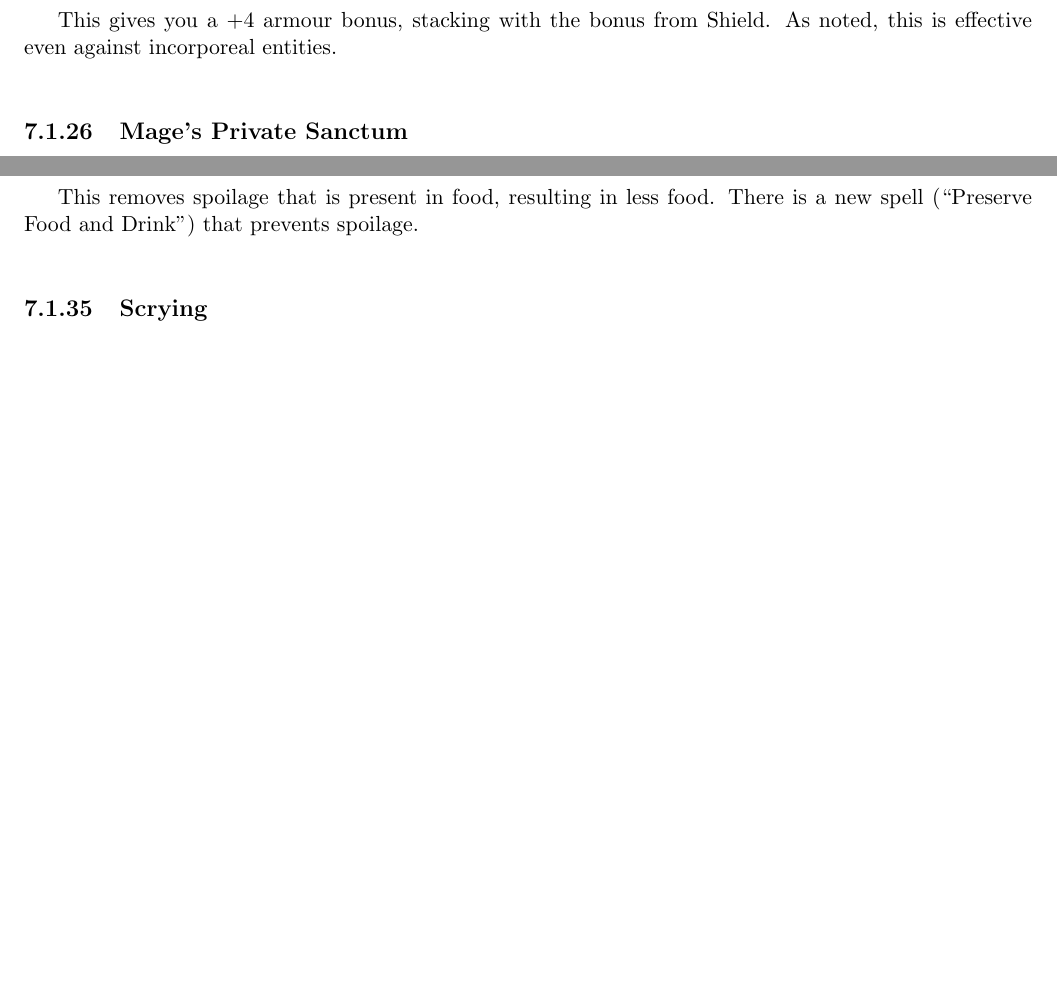
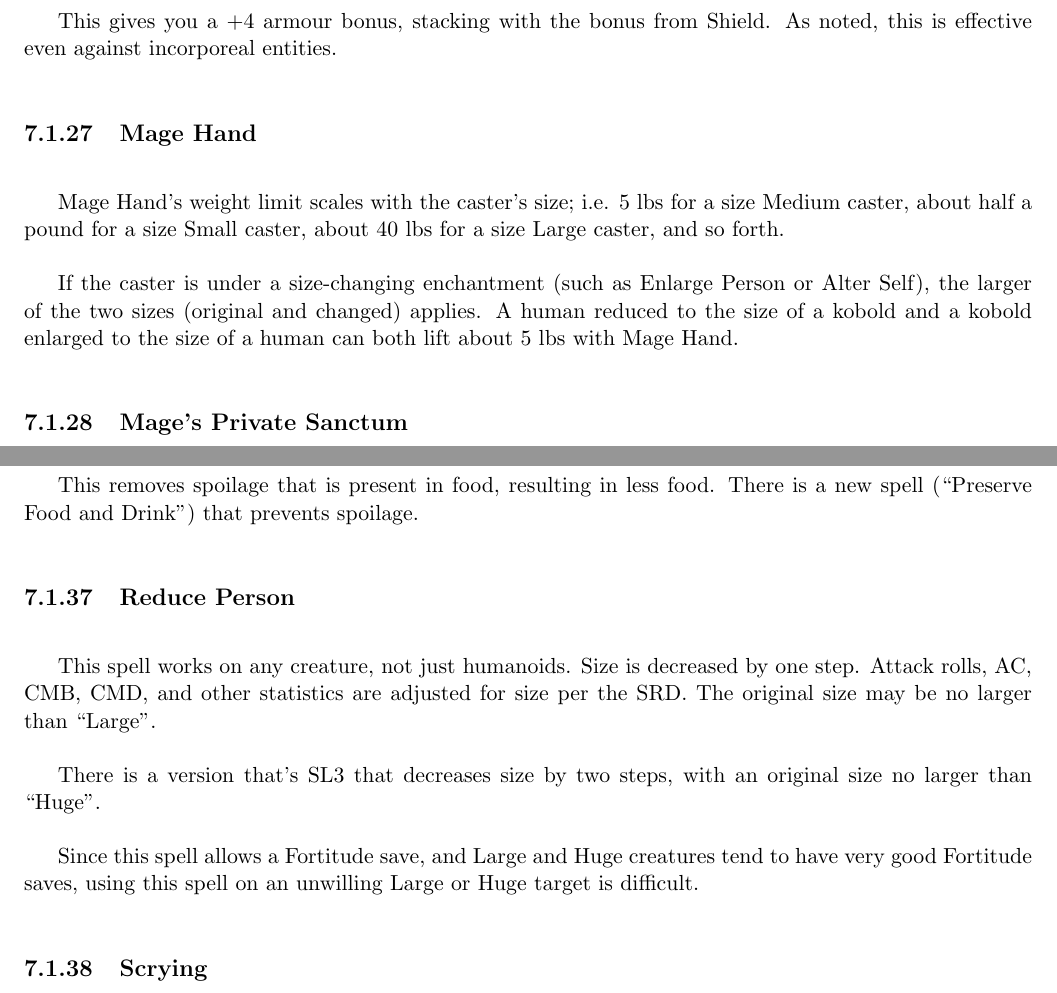
Before and after one commit to cjthomas-opensource/pf1e-houserules, a LaTeX thesis (houserules/world-of-adv-dmhouserules.tex, which reads houserules/world-of-adv-spells.tex): two parts of pages 56 and 57 of 71 before the commit and two parts of pages 56 and 58 of 72 after it, joined at a grey line, cut so that both start at the same text, the shorter picture padded with empty space. Compiled offline with pdfLaTeX.

Commit message:
Added notes about Enlarge/Reduce Person and Mage Hand.

```diff
--- a/houserules/world-of-adv-spells.tex
+++ b/houserules/world-of-adv-spells.tex
@@ -344,6 +356,19 @@ noted, this is effective even against incorporeal entities.
 %
 
 %
+\subsection{Mage Hand}
+
+Mage Hand's weight limit scales with the caster's size; i.e. 5~lbs for a
+size Medium caster, about half a pound for a size Small caster, about 40~lbs
+for a size Large caster, and so forth.
+
+If the caster is under a size-changing enchantment (such as Enlarge Person or
+Alter Self), the larger of the two sizes (original and changed) applies. A
+human reduced to the size of a kobold and a kobold enlarged to the size of a
+human can both lift about 5~lbs with Mage Hand.
+%
+
+%
 \subsection{Mage's Private Sanctum}
 
 The level, target, and effect of this spell are adjusted:
@@ -435,6 +460,21 @@ This does not affect poisons.
 
 This removes spoilage that is present in food, resulting in less food.
 There is a new spell (``Preserve Food and Drink'') that prevents spoilage.
+%
+
+%
+\subsection{Reduce Person}
+
+This spell works on any creature, not just humanoids. Size is decreased by
+one step. Attack rolls, AC, CMB, CMD, and other statistics are adjusted for
+size per the SRD. The original size may be no larger than ``Large''.
+
+There is a version that's SL3 that decreases size by two steps, with an
+original size no larger than ``Huge''.
+
+Since this spell allows a Fortitude save, and Large and Huge creatures tend
+to have very good Fortitude saves, using this spell on an unwilling Large or
+Huge target is difficult.
 %
 
 %
```
Also changed, not shown: documents/world-of-adv-dmhouserules.pdf, documents/world-of-adv-houserules.pdf, houserules/world-of-adv-spells.tex (12 more changed lines).
